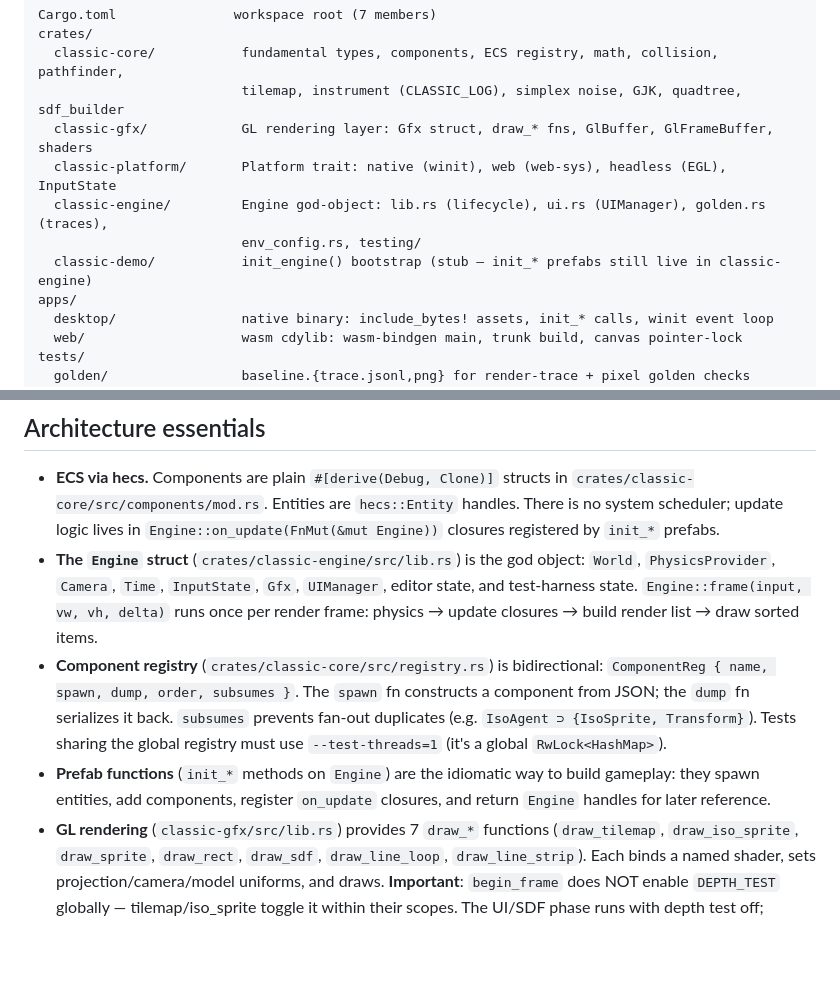
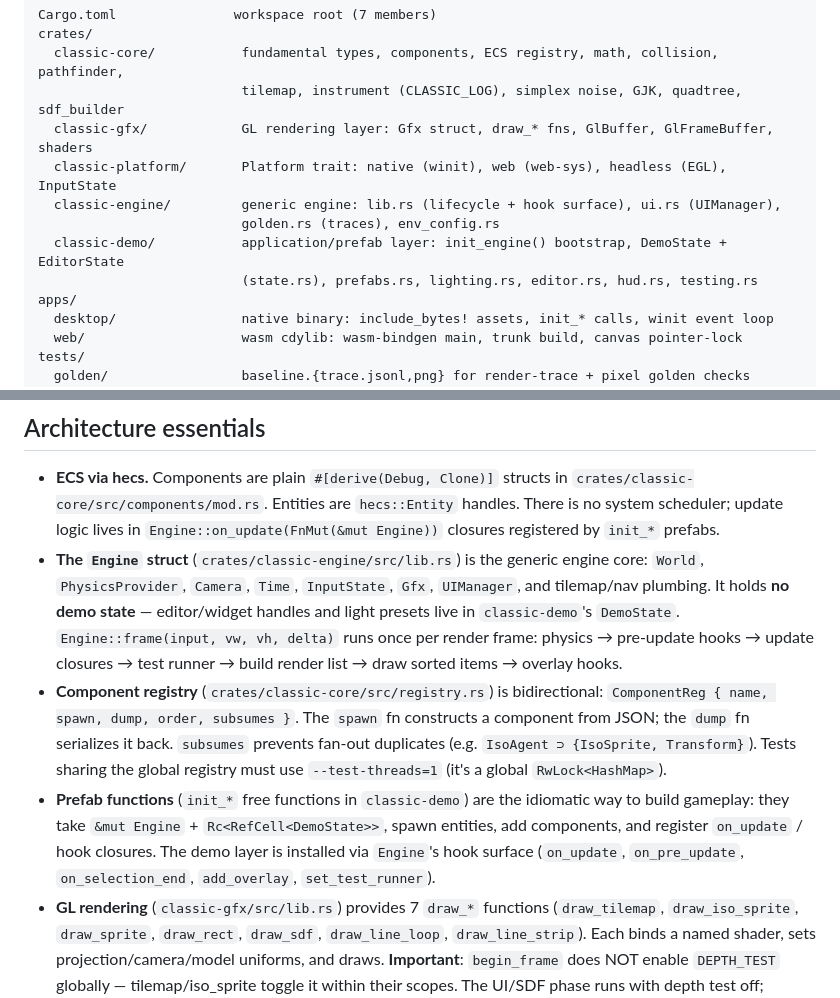
Before and after one commit to guilledk/classic-wgl, a Markdown page: AGENTS.md, 2 parts joined by grey strips. Drawn GitHub-style; blank space fills up the shorter version.

Commit message:
document the engine/demo split
Update `AGENTS.md` and the `classic-testing` skill for the new
architecture: `classic-engine` is a demo-neutral core with a hook
surface, `classic-demo` owns `DemoState` and all prefab/editor/
lighting/overlay/test code.  Persist the isolation plan.

(this patch was generated in some part by `opencode` using `deepseek-v4-pro` (`deepseek`))

```diff
--- a/AGENTS.md
+++ b/AGENTS.md
@@ -53,9 +53,10 @@ crates/
                           tilemap, instrument (CLASSIC_LOG), simplex noise, GJK, quadtree, sdf_builder
   classic-gfx/            GL rendering layer: Gfx struct, draw_* fns, GlBuffer, GlFrameBuffer, shaders
   classic-platform/       Platform trait: native (winit), web (web-sys), headless (EGL), InputState
-  classic-engine/         Engine god-object: lib.rs (lifecycle), ui.rs (UIManager), golden.rs (traces),
-                          env_config.rs, testing/
-  classic-demo/           init_engine() bootstrap (stub — init_* prefabs still live in classic-engine)
+  classic-engine/         generic engine: lib.rs (lifecycle + hook surface), ui.rs (UIManager),
+                          golden.rs (traces), env_config.rs
+  classic-demo/           application/prefab layer: init_engine() bootstrap, DemoState + EditorState
+                          (state.rs), prefabs.rs, lighting.rs, editor.rs, hud.rs, testing.rs
 apps/
   desktop/                native binary: include_bytes! assets, init_* calls, winit event loop
   web/                    wasm cdylib: wasm-bindgen main, trunk build, canvas pointer-lock
@@ -81,18 +82,22 @@ plans/
   `crates/classic-core/src/components/mod.rs`.  Entities are `hecs::Entity` handles.
   There is no system scheduler; update logic lives in `Engine::on_update(FnMut(&mut Engine))`
   closures registered by `init_*` prefabs.
-- **The `Engine` struct** (`crates/classic-engine/src/lib.rs`) is the god object:
-  `World`, `PhysicsProvider`, `Camera`, `Time`, `InputState`, `Gfx`, `UIManager`,
-  editor state, and test-harness state.  `Engine::frame(input, vw, vh, delta)` runs
-  once per render frame: physics → update closures → build render list → draw sorted items.
+- **The `Engine` struct** (`crates/classic-engine/src/lib.rs`) is the generic engine core:
+  `World`, `PhysicsProvider`, `Camera`, `Time`, `InputState`, `Gfx`, `UIManager`, and
+  tilemap/nav plumbing.  It holds **no demo state** — editor/widget handles and light
+  presets live in `classic-demo`'s `DemoState`.  `Engine::frame(input, vw, vh, delta)` runs
+  once per render frame: physics → pre-update hooks → update closures → test runner →
+  build render list → draw sorted items → overlay hooks.
 - **Component registry** (`crates/classic-core/src/registry.rs`) is bidirectional:
   `ComponentReg { name, spawn, dump, order, subsumes }`.  The `spawn` fn constructs a
   component from JSON; the `dump` fn serializes it back.  `subsumes` prevents fan-out
   duplicates (e.g. `IsoAgent ⊃ {IsoSprite, Transform}`).  Tests sharing the global
   registry must use `--test-threads=1` (it's a global `RwLock<HashMap>`).
-- **Prefab functions** (`init_*` methods on `Engine`) are the idiomatic way to build
-  gameplay: they spawn entities, add components, register `on_update` closures, and
-  return `Engine` handles for later reference.
+- **Prefab functions** (`init_*` free functions in `classic-demo`) are the idiomatic way to
+  build gameplay: they take `&mut Engine` + `Rc<RefCell<DemoState>>`, spawn entities, add
+  components, and register `on_update` / hook closures.  The demo layer is installed via
+  `Engine`'s hook surface (`on_update`, `on_pre_update`, `on_selection_end`, `add_overlay`,
+  `set_test_runner`).
 - **GL rendering** (`classic-gfx/src/lib.rs`) provides 7 `draw_*` functions (`draw_tilemap`,
   `draw_iso_sprite`, `draw_sprite`, `draw_rect`, `draw_sdf`, `draw_line_loop`, `draw_line_strip`).
   Each binds a named shader, sets projection/camera/model uniforms, and draws.
```
Also changed, not shown: 1 other file.
